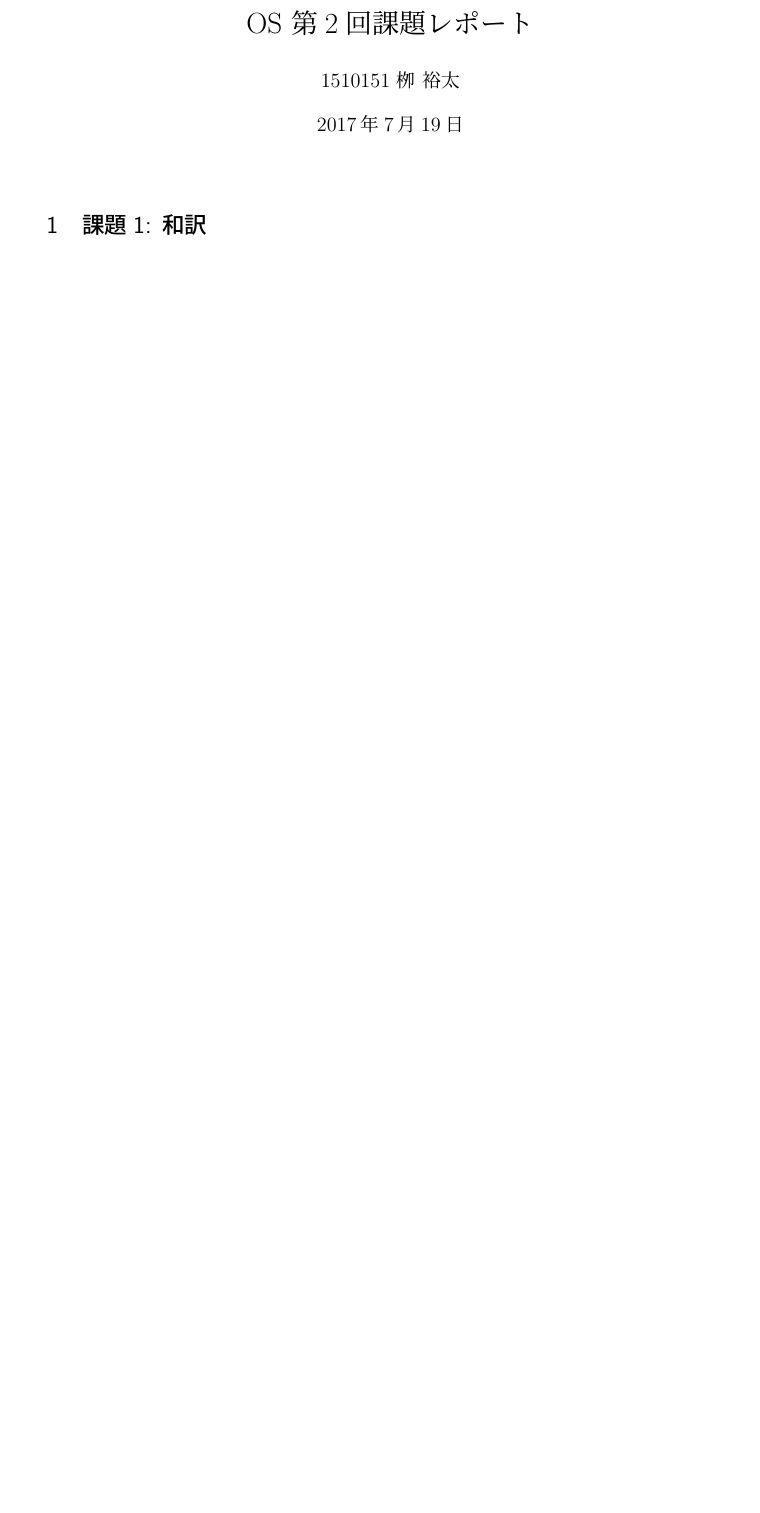
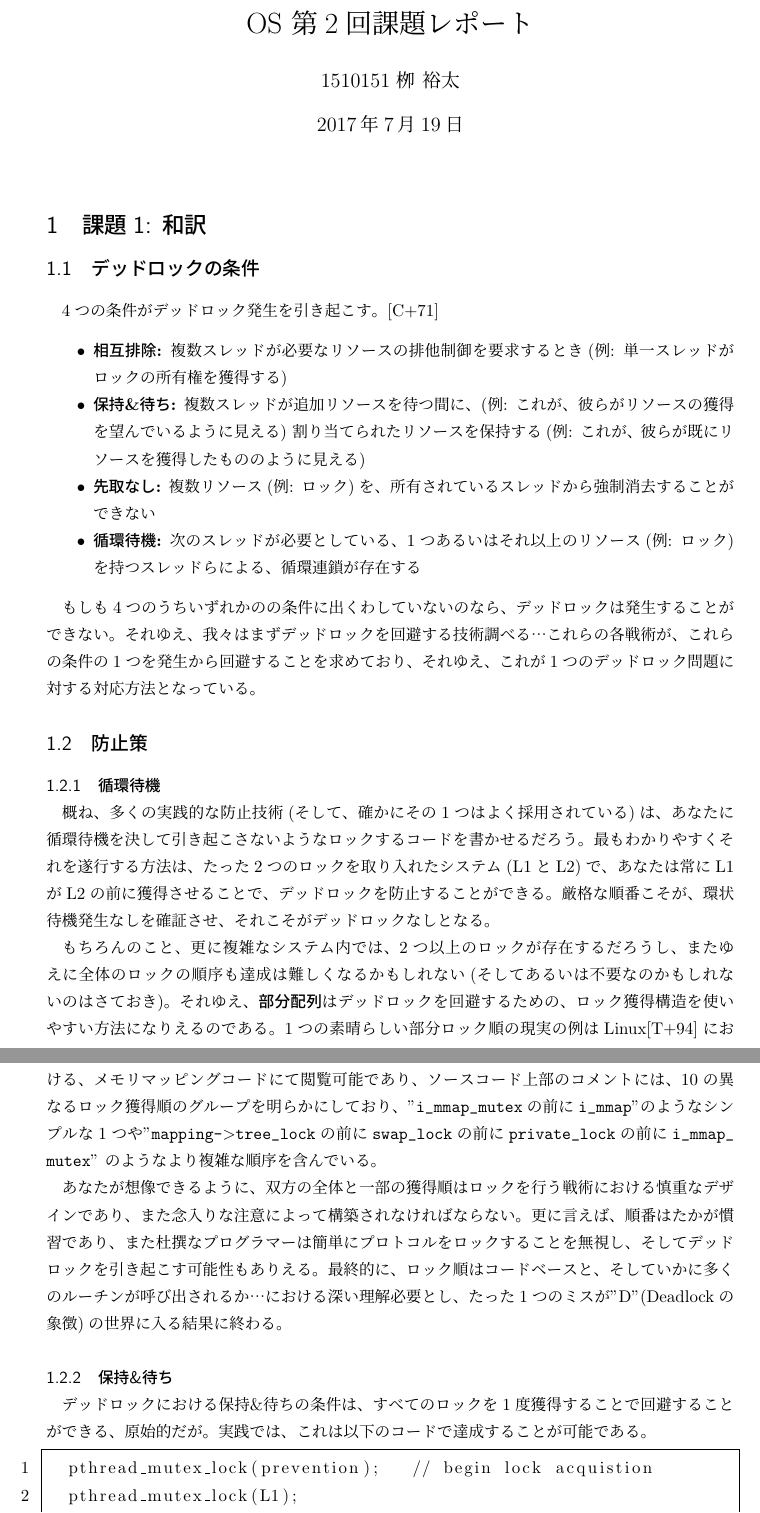
Before and after one commit to YaGiNA/os_2017_hw, a LaTeX problem sheet (hw2/report.tex): part of the page before the commit and two parts of pages 1 and 2 of 2 after it, the two joined at a grey line, cut so that both start at the same text, the shorter picture padded with empty space. Compiled offline with upLaTeX and dvipdfmx.

Commit message:
Complete till 1.2.2

```diff
--- a/hw2/report.tex
+++ b/hw2/report.tex
@@ -30,3 +30,70 @@
 \begin{document}
 \maketitle
 \section{課題1: 和訳}
+
+\subsection{デッドロックの条件}
+4つの条件がデッドロック発生を引き起こす。[C+71]
+
+\begin{itemize}
+  \item \textbf{相互排除:} 複数スレッドが必要なリソースの排他制御を要求するとき
+  (例: 単一スレッドがロックの所有権を獲得する)
+
+  \item \textbf{保持\&待ち:} 複数スレッドが追加リソースを待つ間に、
+  (例: これが、彼らがリソースの獲得を望んでいるように見える)
+  割り当てられたリソースを保持する
+  (例: これが、彼らが既にリソースを獲得したもののように見える)
+
+  \item \textbf{先取なし:} 複数リソース(例: ロック)を、
+  所有されているスレッドから強制消去することができない
+
+  \item \textbf{循環待機:}
+  次のスレッドが必要としている、1つあるいはそれ以上のリソース(例: ロック)
+  を持つスレッドらによる、循環連鎖が存在する
+\end{itemize}
+
+もしも4つのうちいずれかのの条件に出くわしていないのなら、
+デッドロックは発生することができない。
+それゆえ、我々はまずデッドロックを回避する技術調べる…
+これらの各戦術が、これらの条件の1つを発生から回避することを求めており、
+それゆえ、これが1つのデッドロック問題に対する対応方法となっている。
+
+\subsection{防止策}
+\subsubsection{循環待機}
+概ね、多くの実践的な防止技術(そして、確かにその1つはよく採用されている)は、
+あなたに循環待機を決して引き起こさないようなロックするコードを書かせるだろう。
+最もわかりやすくそれを遂行する方法は、たった2つのロックを取り入れたシステム(L1とL2)で、
+あなたは常にL1がL2の前に獲得させることで、デッドロックを防止することができる。
+厳格な順番こそが、環状待機発生なしを確証させ、それこそがデッドロックなしとなる。
+
+もちろんのこと、更に複雑なシステム内では、2つ以上のロックが存在するだろうし、
+またゆえに全体のロックの順序も達成
+は難しくなるかもしれない(そしてあるいは不要なのかもしれないのはさておき)。
+それゆえ、\textbf{部分配列}はデッドロックを回避するための、
+ロック獲得構造を使いやすい方法になりえるのである。
+1つの素晴らしい部分ロック順の現実の例はLinux[T+94]における、
+メモリマッピングコードにて閲覧可能であり、ソースコード上部のコメントには、
+10の異なるロック獲得順のグループを明らかにしており、
+"\texttt{i_mmap_mutex}の前に\texttt{i_mmap}"のようなシンプルな1つや
+"\texttt{mapping-\textgreater tree_lock}の前に\texttt{swap_lock}の前に
+\texttt{private_lock}の前に\texttt{i_mmap_mutex}"
+のようなより複雑な順序を含んでいる。
+
+あなたが想像できるように、
+双方の全体と一部の獲得順はロックを行う戦術における慎重なデザインであり、
+また念入りな注意によって構築されなければならない。
+更に言えば、順番はたかが慣習であり、
+また杜撰なプログラマーは簡単にプロトコルをロックすることを無視し、
+そしてデッドロックを引き起こす可能性もありえる。
+最終的に、ロック順はコードベースと、そしていかに多くのルーチンが呼び出されるか…
+における深い理解必要とし、たった1つのミスが"D"(Deadlockの象徴)の世界に入る結果に終わる。
+
+\subsubsection{保持\&待ち}
+デッドロックにおける保持\&待ちの条件は、
+すべてのロックを1度獲得することで回避することができる、原始的だが。
+実践では、これは以下のコードで達成することが可能である。
+\begin{lstlisting}
+  pthread_mutex_lock(prevention);   // begin lock acquistion
+  pthread_mutex_lock(L1);
+  pthread_mutex_lock(L2);
+  ...
+  pthread_mutex_unlock(prevention); // end
```
Also changed, not shown: hw2/report.pdf (added), hw2/report.tex (18 more changed lines).
